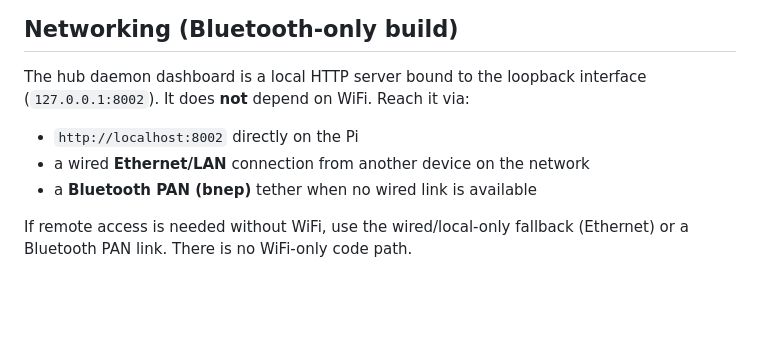
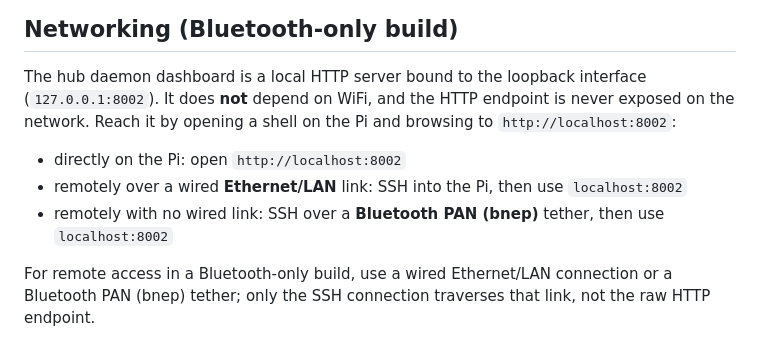
Before and after one commit to lukew2580/WDW-Automated-Monorail-System, a Markdown page: Documentation/DASHBOARD_TEST.md, the part around the change. Rendered like a GitHub page; blank space fills up the shorter version.

Commit message:
Address cubic review: reword DASHBOARD_TEST networking section
Documentation/DASHBOARD_TEST.md: drop the redundant 'if remote access is
needed without WiFi' conditional (WiFi is absent by definition in a
Bluetooth-only build) and the out-of-place 'no WiFi-only code path'
architecture sentence. Replace with clear guidance: the HTTP endpoint is
loopback-only and never exposed; for remote access use wired Ethernet/LAN
or a Bluetooth PAN (bnep) tether and SSH in, with only the SSH connection
traversing that link. (cubic P3)

```diff
--- a/Documentation/DASHBOARD_TEST.md
+++ b/Documentation/DASHBOARD_TEST.md
@@ -167,11 +167,14 @@ GET  /safety/status    - Collision avoidance status
 ## Networking (Bluetooth-only build)
 
 The hub daemon dashboard is a local HTTP server bound to the loopback interface
-(`127.0.0.1:8002`). It does **not** depend on WiFi. Reach it via:
+(`127.0.0.1:8002`). It does **not** depend on WiFi, and the HTTP endpoint is never
+exposed on the network. Reach it by opening a shell on the Pi and browsing to
+`http://localhost:8002`:
 
-- `http://localhost:8002` directly on the Pi
-- a wired **Ethernet/LAN** connection from another device on the network
-- a **Bluetooth PAN (bnep)** tether when no wired link is available
+- directly on the Pi: open `http://localhost:8002`
+- remotely over a wired **Ethernet/LAN** link: SSH into the Pi, then use `localhost:8002`
+- remotely with no wired link: SSH over a **Bluetooth PAN (bnep)** tether, then use `localhost:8002`
 
-If remote access is needed without WiFi, use the wired/local-only fallback
-(Ethernet) or a Bluetooth PAN link. There is no WiFi-only code path.
+For remote access in a Bluetooth-only build, use a wired Ethernet/LAN connection or a
+Bluetooth PAN (bnep) tether; only the SSH connection traverses that link, not the raw
+HTTP endpoint.
```
